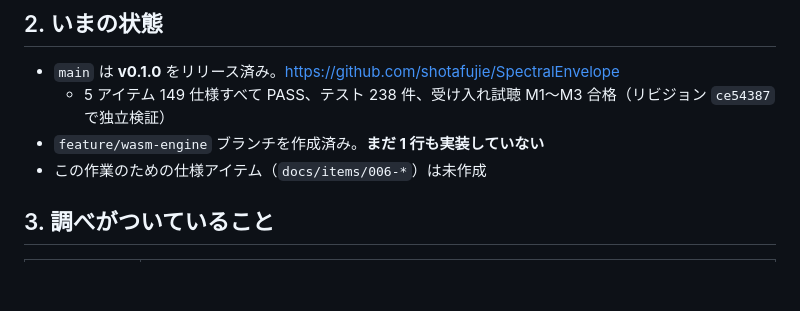
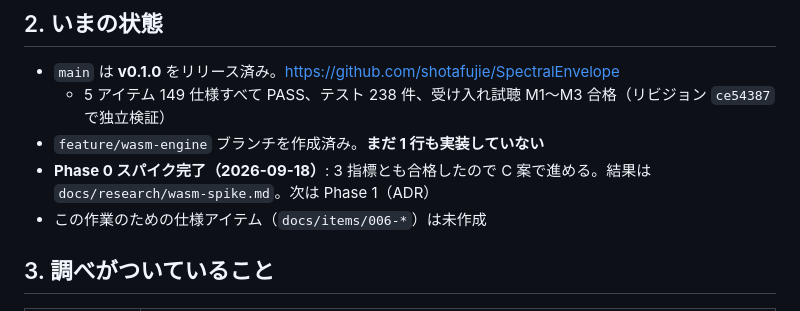
Before and after one commit to shotafujie/SpectralEnvelope, a Markdown page: docs/HANDOFF-wasm.md, the part around the change. Drawn GitHub-style; blank space fills up the shorter version.

Commit message:
docs: WASM 化 Phase 0 スパイクの計測結果を記録（3 指標とも合格）
Co-Authored-By: Claude Opus 5 <noreply@anthropic.com>

```diff
--- a/docs/HANDOFF-wasm.md
+++ b/docs/HANDOFF-wasm.md
@@ -17,6 +17,7 @@ A 案（Python が動くホストに置く）、B 案（Pages + 手元のサー
 - `main` は **v0.1.0** をリリース済み。https://github.com/shotafujie/SpectralEnvelope
   - 5 アイテム 149 仕様すべて PASS、テスト 238 件、受け入れ試聴 M1〜M3 合格（リビジョン `ce54387` で独立検証）
 - `feature/wasm-engine` ブランチを作成済み。**まだ 1 行も実装していない**
+- **Phase 0 スパイク完了（2026-09-18）**: 3 指標とも合格したので C 案で進める。結果は `docs/research/wasm-spike.md`。次は Phase 1（ADR）
 - この作業のための仕様アイテム（`docs/items/006-*`）は未作成
 
 ## 3. 調べがついていること
```
Also changed, not shown: docs/research/wasm-spike.md (added, +89 -0 lines).
